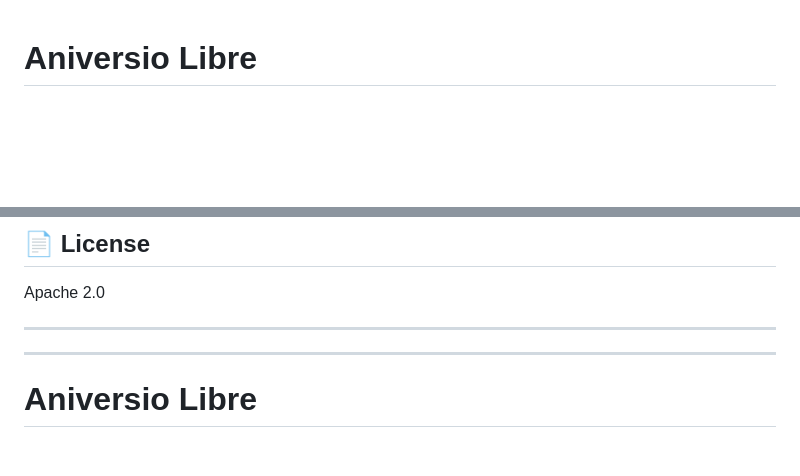
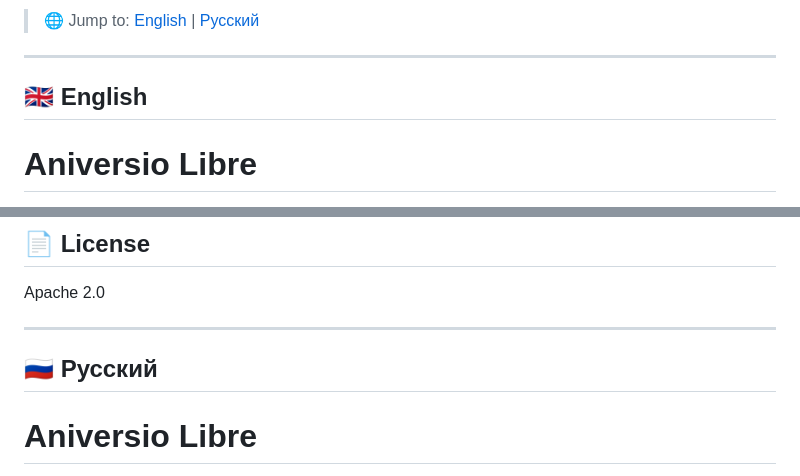
Before and after one commit to AlAntonov/AniversioLibre, a Markdown page: README.md, 2 parts joined by grey strips. Rendered like a GitHub page; blank space fills up the shorter version.

```diff
--- a/README.md
+++ b/README.md
@@ -1,3 +1,9 @@
+> 🌐 Jump to: [English](#-english) | [Русский](#-русский)
+
+---
+
+## 🇬🇧 English
+
 # Aniversio Libre
 
 > A minimalist parallel-text reader for the browser. Place your source and translation side by side — paragraph by paragraph.
@@ -96,7 +102,7 @@ Apache 2.0
 
 ---
 
----
+## 🇷🇺 Русский
 
 # Aniversio Libre
 
```
